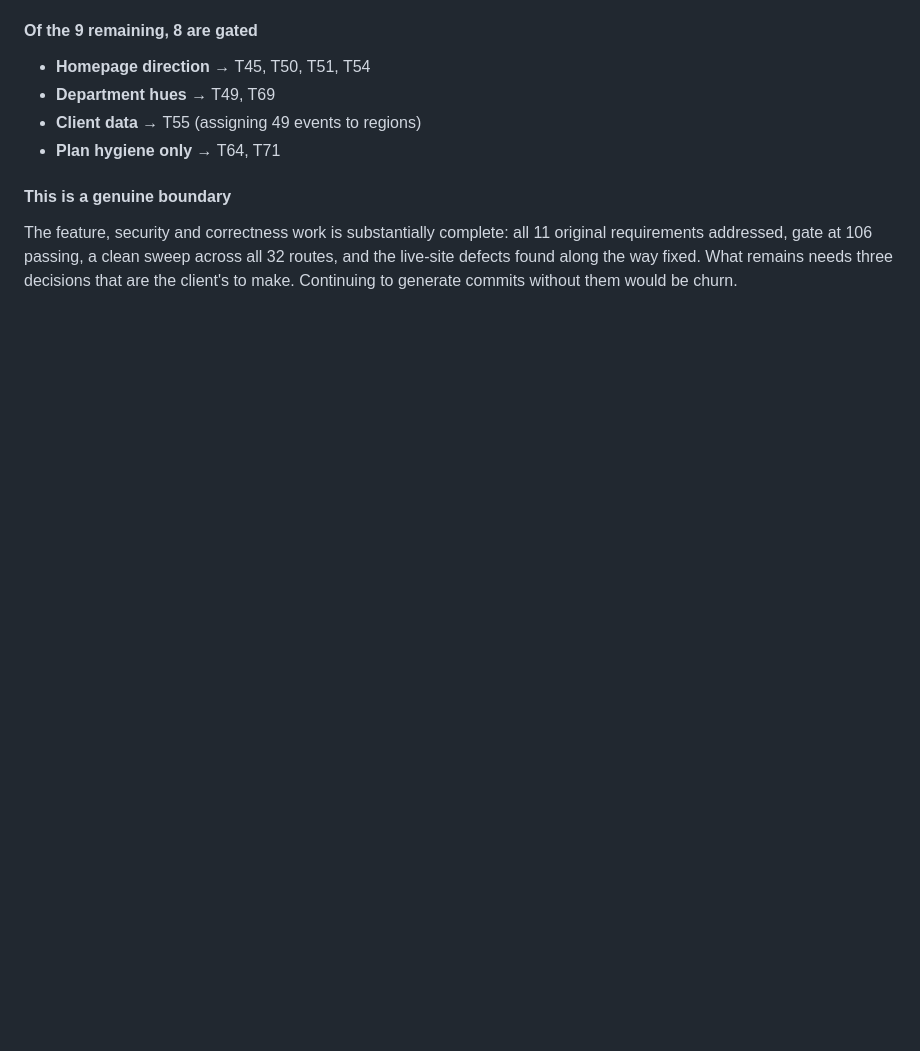
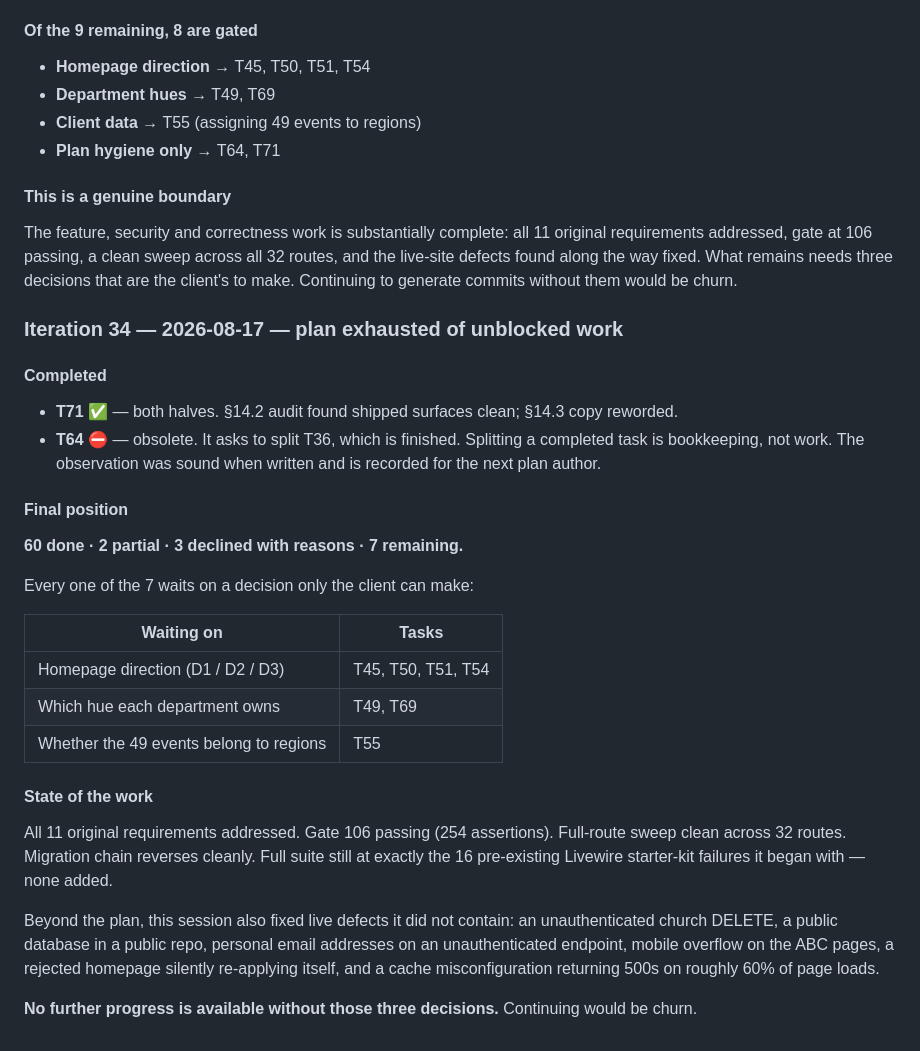
Before and after one commit to bkintanar/upci.co.nz, a Markdown page: .claude/prp-ralph.state.md, the part around the change. Rendered like a GitHub page; blank space fills up the shorter version.

Commit message:
Track ralph iteration 34 — unblocked work exhausted
60 done, 2 partial, 3 declined with reasons, 7 remaining. All seven wait on
three client decisions.

```diff
--- a/.claude/prp-ralph.state.md
+++ b/.claude/prp-ralph.state.md
@@ -1094,3 +1094,34 @@ The feature, security and correctness work is substantially complete: all 11 ori
 requirements addressed, gate at 106 passing, a clean sweep across all 32 routes, and the
 live-site defects found along the way fixed. What remains needs three decisions that are the
 client's to make. Continuing to generate commits without them would be churn.
+
+### Iteration 34 — 2026-08-17 — plan exhausted of unblocked work
+
+#### Completed
+- **T71 ✅** — both halves. §14.2 audit found shipped surfaces clean; §14.3 copy reworded.
+- **T64 ⛔** — obsolete. It asks to split T36, which is finished. Splitting a completed task is
+  bookkeeping, not work. The observation was sound when written and is recorded for the next
+  plan author.
+
+#### Final position
+**60 done · 2 partial · 3 declined with reasons · 7 remaining.**
+
+Every one of the 7 waits on a decision only the client can make:
+
+| Waiting on | Tasks |
+|---|---|
+| Homepage direction (D1 / D2 / D3) | T45, T50, T51, T54 |
+| Which hue each department owns | T49, T69 |
+| Whether the 49 events belong to regions | T55 |
+
+#### State of the work
+All 11 original requirements addressed. Gate 106 passing (254 assertions). Full-route sweep
+clean across 32 routes. Migration chain reverses cleanly. Full suite still at exactly the 16
+pre-existing Livewire starter-kit failures it began with — none added.
+
+Beyond the plan, this session also fixed live defects it did not contain: an unauthenticated
+church DELETE, a public database in a public repo, personal email addresses on an
+unauthenticated endpoint, mobile overflow on the ABC pages, a rejected homepage silently
+re-applying itself, and a cache misconfiguration returning 500s on roughly 60% of page loads.
+
+**No further progress is available without those three decisions.** Continuing would be churn.
```
